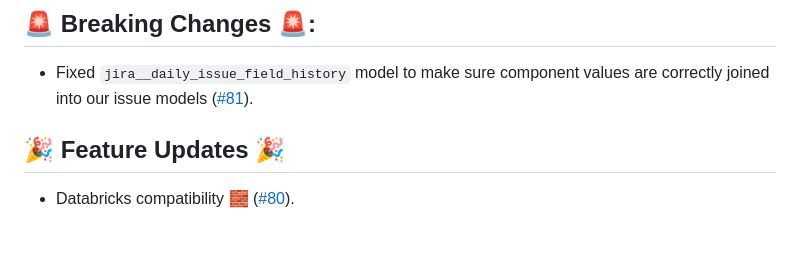
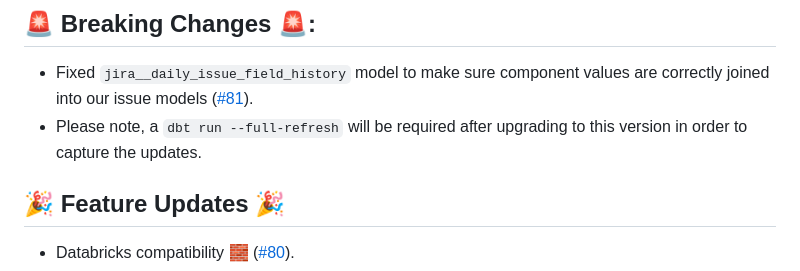
Before and after one commit to fivetran/dbt_jira, a Markdown page: CHANGELOG.md, the part around the change. GitHub-like rendering; blank space fills up the shorter version.

Commit message:
Update CHANGELOG.md
Co-authored-by: fivetran-catfritz <111930712+fivetran-catfritz@users.noreply.github.com>

```diff
--- a/CHANGELOG.md
+++ b/CHANGELOG.md
@@ -1,7 +1,7 @@
 # dbt_jira v0.12.0
 ## 🚨 Breaking Changes 🚨:
 - Fixed `jira__daily_issue_field_history` model to make sure component values are correctly joined into our issue models ([#81](https://github.com/fivetran/dbt_jira/pull/81)).
-
+- Please note, a `dbt run --full-refresh` will be required after upgrading to this version in order to capture the updates.
 ## 🎉 Feature Updates 🎉
 - Databricks compatibility 🧱 ([#80](https://github.com/fivetran/dbt_jira/pull/80)).
 
```
